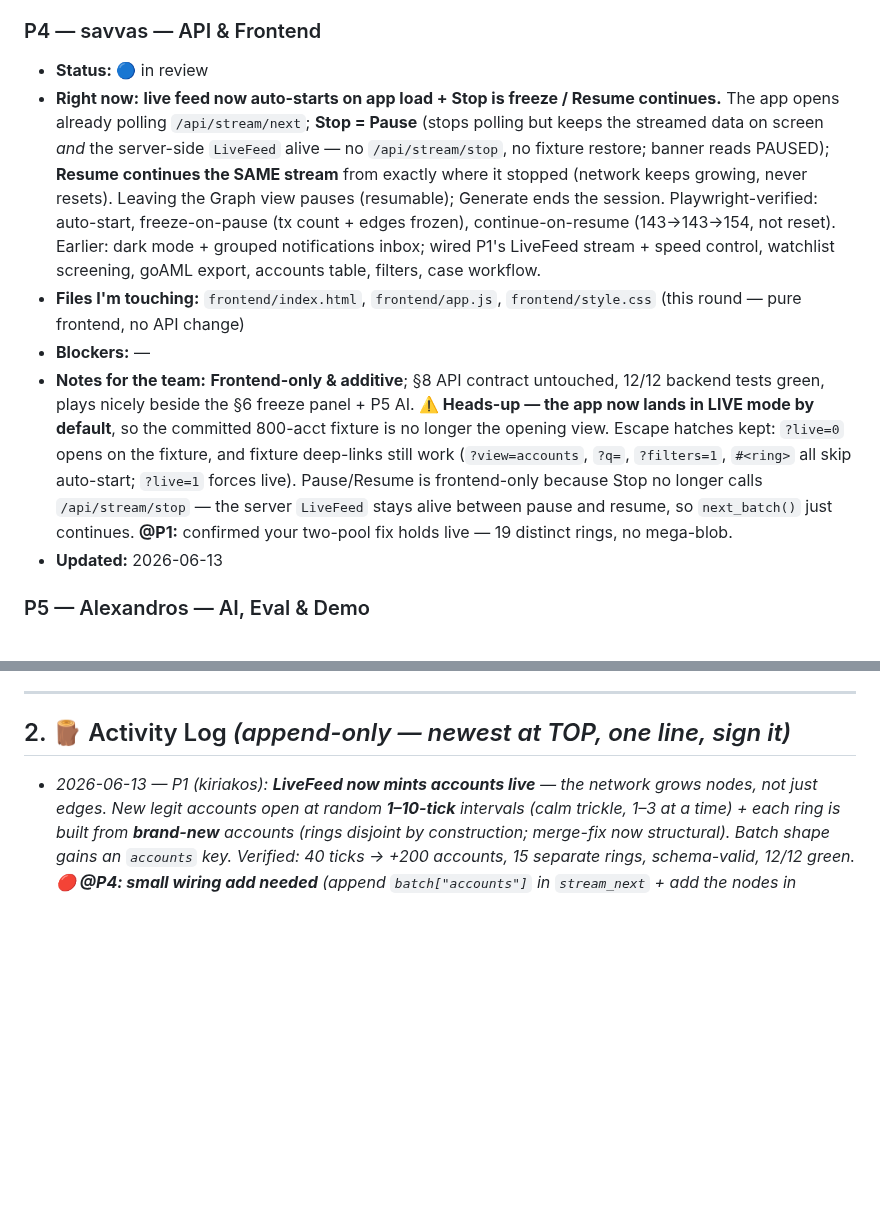
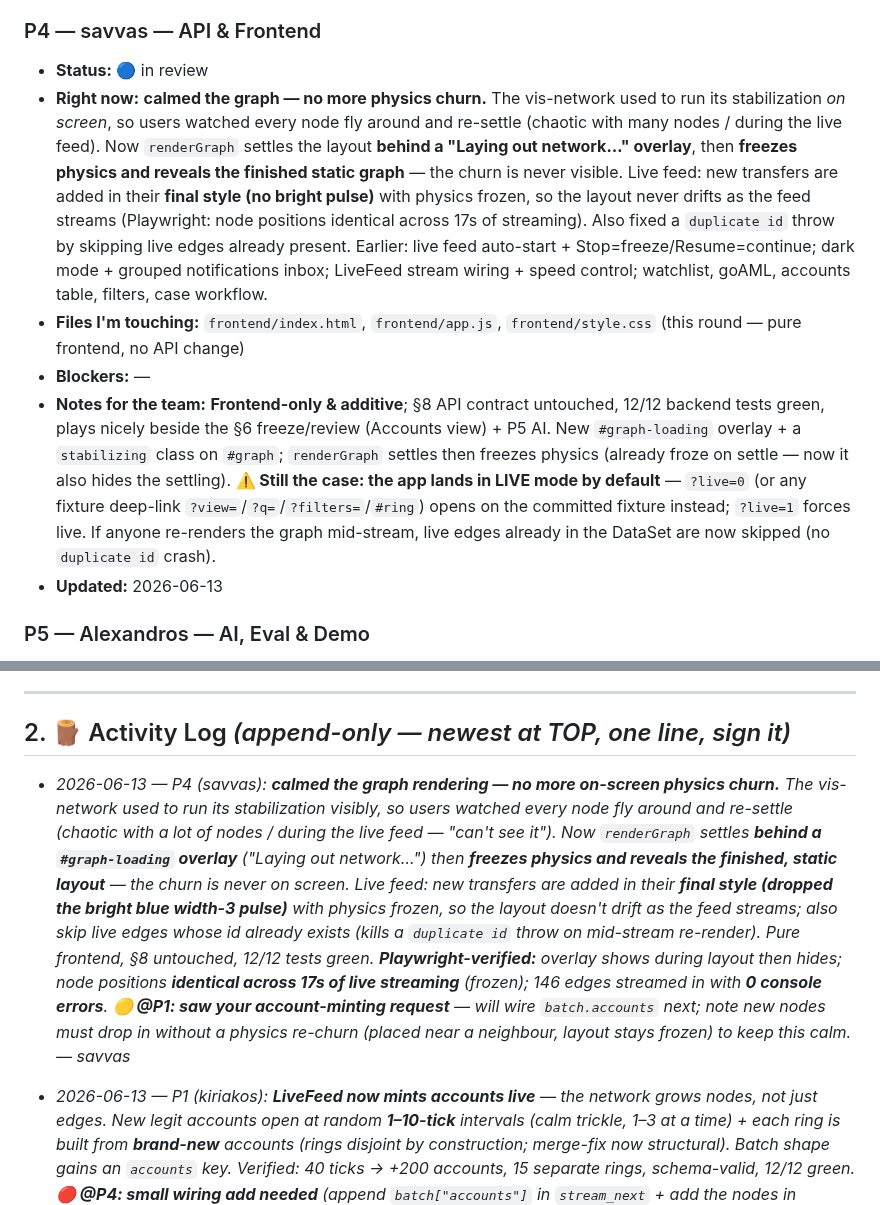
Before and after one commit to AntreasCh/KKKCP, a Markdown page: TASKS.md, 2 parts joined by grey strips. Drawn GitHub-style; blank space fills up the shorter version.

Commit message:
sync: P4 — calm graph (settle off-screen + freeze; no live churn)
Co-Authored-By: Claude Opus 4.8 (1M context) <noreply@anthropic.com>

```diff
--- a/TASKS.md
+++ b/TASKS.md
@@ -45,10 +45,10 @@ Status legend: 🔲 not started · 🟡 in progress · 🔵 in review · ✅ don
 
 ### P4 — savvas — API & Frontend
 - **Status:** 🔵 in review
-- **Right now:** **live feed now auto-starts on app load + Stop is freeze / Resume continues.** The app opens already polling `/api/stream/next`; **Stop = Pause** (stops polling but keeps the streamed data on screen *and* the server-side `LiveFeed` alive — no `/api/stream/stop`, no fixture restore; banner reads PAUSED); **Resume continues the SAME stream** from exactly where it stopped (network keeps growing, never resets). Leaving the Graph view pauses (resumable); Generate ends the session. Playwright-verified: auto-start, freeze-on-pause (tx count + edges frozen), continue-on-resume (143→143→154, not reset). Earlier: dark mode + grouped notifications inbox; wired P1's LiveFeed stream + speed control, watchlist screening, goAML export, accounts table, filters, case workflow.
+- **Right now:** **calmed the graph — no more physics churn.** The vis-network used to run its stabilization *on screen*, so users watched every node fly around and re-settle (chaotic with many nodes / during the live feed). Now `renderGraph` settles the layout **behind a "Laying out network…" overlay**, then **freezes physics and reveals the finished static graph** — the churn is never visible. Live feed: new transfers are added in their **final style (no bright pulse)** with physics frozen, so the layout never drifts as the feed streams (Playwright: node positions identical across 17s of streaming). Also fixed a `duplicate id` throw by skipping live edges already present. Earlier: live feed auto-start + Stop=freeze/Resume=continue; dark mode + grouped notifications inbox; LiveFeed stream wiring + speed control; watchlist, goAML, accounts table, filters, case workflow.
 - **Files I'm touching:** `frontend/index.html`, `frontend/app.js`, `frontend/style.css` (this round — pure frontend, no API change)
 - **Blockers:** —
-- **Notes for the team:** **Frontend-only & additive**; §8 API contract untouched, 12/12 backend tests green, plays nicely beside the §6 freeze panel + P5 AI. **⚠️ Heads-up — the app now lands in LIVE mode by default**, so the committed 800-acct fixture is no longer the opening view. Escape hatches kept: `?live=0` opens on the fixture, and fixture deep-links still work (`?view=accounts`, `?q=`, `?filters=1`, `#<ring>` all skip auto-start; `?live=1` forces live). Pause/Resume is frontend-only because Stop no longer calls `/api/stream/stop` — the server `LiveFeed` stays alive between pause and resume, so `next_batch()` just continues. **@P1:** confirmed your two-pool fix holds live — 19 distinct rings, no mega-blob.
+- **Notes for the team:** **Frontend-only & additive**; §8 API contract untouched, 12/12 backend tests green, plays nicely beside the §6 freeze/review (Accounts view) + P5 AI. New `#graph-loading` overlay + a `stabilizing` class on `#graph`; `renderGraph` settles then freezes physics (already froze on settle — now it also hides the settling). **⚠️ Still the case: the app lands in LIVE mode by default** — `?live=0` (or any fixture deep-link `?view=`/`?q=`/`?filters=`/`#ring`) opens on the committed fixture instead; `?live=1` forces live. If anyone re-renders the graph mid-stream, live edges already in the DataSet are now skipped (no `duplicate id` crash).
 - **Updated:** 2026-06-13
 
 ### P5 — Alexandros — AI, Eval & Demo
@@ -65,6 +65,7 @@ Status legend: 🔲 not started · 🟡 in progress · 🔵 in review · ✅ don
 
 ## 2. 🪵 Activity Log  *(append-only — newest at TOP, one line, sign it)*
 
+- _2026-06-13 — P4 (savvas): **calmed the graph rendering — no more on-screen physics churn.** The vis-network used to run its stabilization visibly, so users watched every node fly around and re-settle (chaotic with a lot of nodes / during the live feed — "can't see it"). Now `renderGraph` settles **behind a `#graph-loading` overlay** ("Laying out network…") then **freezes physics and reveals the finished, static layout** — the churn is never on screen. Live feed: new transfers are added in their **final style (dropped the bright blue width-3 pulse)** with physics frozen, so the layout doesn't drift as the feed streams; also skip live edges whose id already exists (kills a `duplicate id` throw on mid-stream re-render). Pure frontend, §8 untouched, 12/12 tests green. **Playwright-verified:** overlay shows during layout then hides; node positions **identical across 17s of live streaming** (frozen); 146 edges streamed in with **0 console errors**. **🟡 @P1: saw your account-minting request** — will wire `batch.accounts` next; note new nodes must drop in *without* a physics re-churn (placed near a neighbour, layout stays frozen) to keep this calm. — savvas_
 - _2026-06-13 — P1 (kiriakos): **LiveFeed now mints accounts live** — the network grows nodes, not just edges. New legit accounts open at random **1–10-tick** intervals (calm trickle, 1–3 at a time) + each ring is built from **brand-new** accounts (rings disjoint by construction; merge-fix now structural). Batch shape gains an `accounts` key. Verified: 40 ticks → +200 accounts, 15 separate rings, schema-valid, 12/12 green. **🔴 @P4: small wiring add needed** (append `batch["accounts"]` in `stream_next` + add the nodes in `liveTick` before the edge filter) — details in my §1 block; graceful without it (no crash, just no new nodes). — kiriakos_
 - _2026-06-13 — P4 (savvas): **live feed now auto-starts on app load; Stop=freeze, Resume=continue.** The app opens already polling `/api/stream/next`. **Stop is now Pause** — it stops polling but **keeps the streamed data on screen and the server-side `LiveFeed` alive** (no more `/api/stream/stop` + fixture restore), banner switches to a muted **PAUSED**. **Resume continues the SAME stream** from exactly where it stopped (no `/api/stream/start` → no reset; the network keeps growing). Leaving the Graph view pauses (resumable); Generate ends the session; `pollLive` self-heals if the server stream vanished. Pure frontend, §8 untouched, 12/12 tests green. **Playwright-verified end-to-end:** auto-start (on@boot), freeze-on-pause (tx+edges frozen 143→143 over 5.5s), continue-on-resume (143→154, not reset), coexists with §6 freeze + dark mode + notifications. **⚠️ team heads-up: the app now lands in LIVE mode by default** — `?live=0` (or any fixture deep-link `?view=`/`?q=`/`?filters=`/`#ring`) opens on the committed fixture instead; `?live=1` forces live. **🟢 @P1:** your two-pool fix holds under live polling — 19 distinct rings, no mega-blob. — savvas_
 - _2026-06-13 — P5 (Alexandros): **built the §6 freeze-&-review feature** on top of @kiriakos's `Account.status`. Backend (additive, §8-stable): `POST /api/freeze {threshold}`, `GET /api/frozen` (review queue), `POST /api/accounts/{id}/decision {block|ban|clear|freeze}`. UI: topbar 🔒 **Compliance panel** (risk-% slider + live "will freeze N" preview + Freeze button + review queue with per-account Block/Ban/Clear) and a status chip + decision buttons in the account inspector + a status chip in the Accounts table. Tested live: freeze@90%→15 frozen, block/clear flip status, frontend 200. **🟡 @savvas (P4):** I made **additive** edits to `api/main.py` + `frontend/{index.html,app.js,style.css}` for this — new freeze endpoints + a self-contained `#freeze-panel`/`fz*`/`enf-*` block + a status chip in `renderAccountsTable` + `INSPECTED_ACCT` in `showAccount`. No existing logic changed; pull before your next push. — Alexandros_
```
